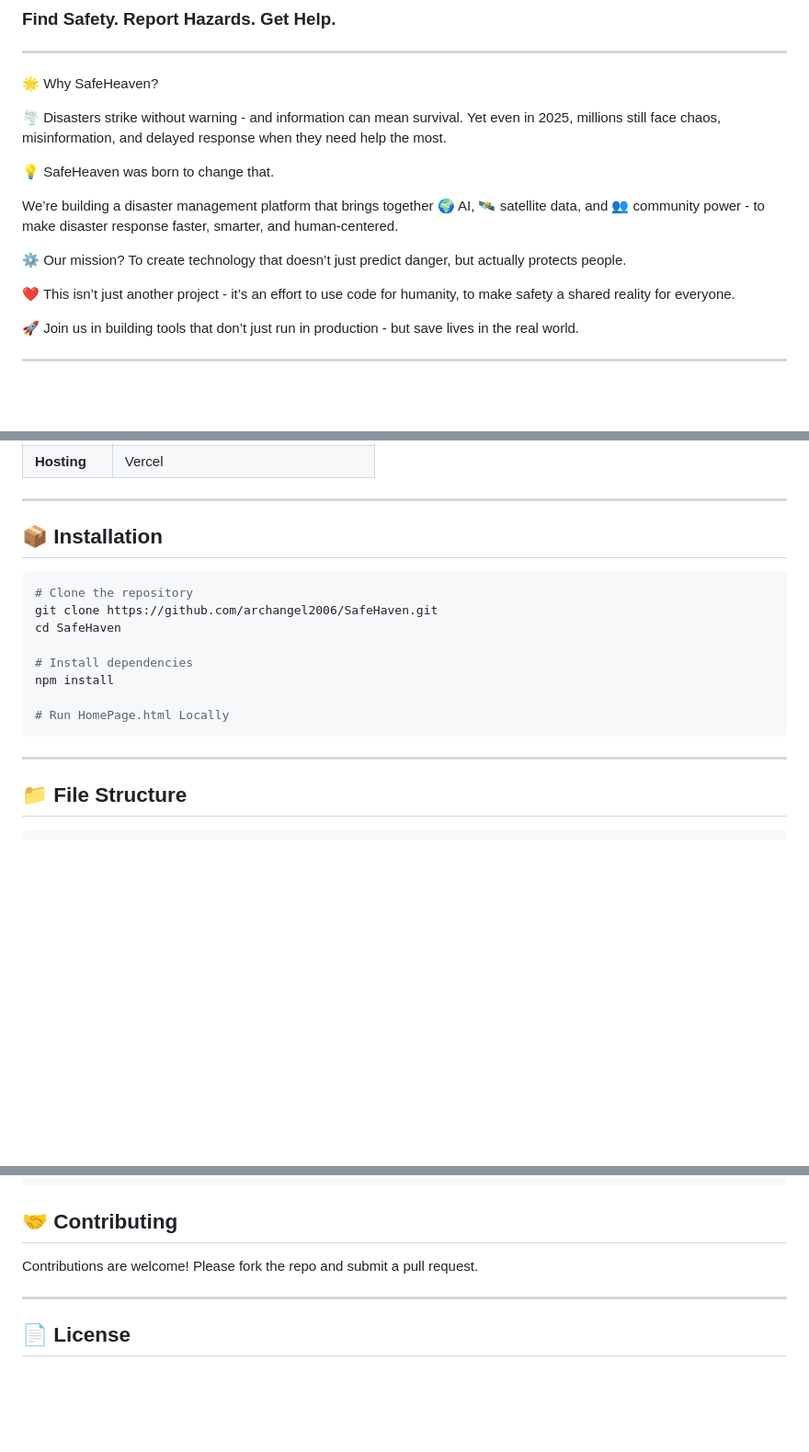
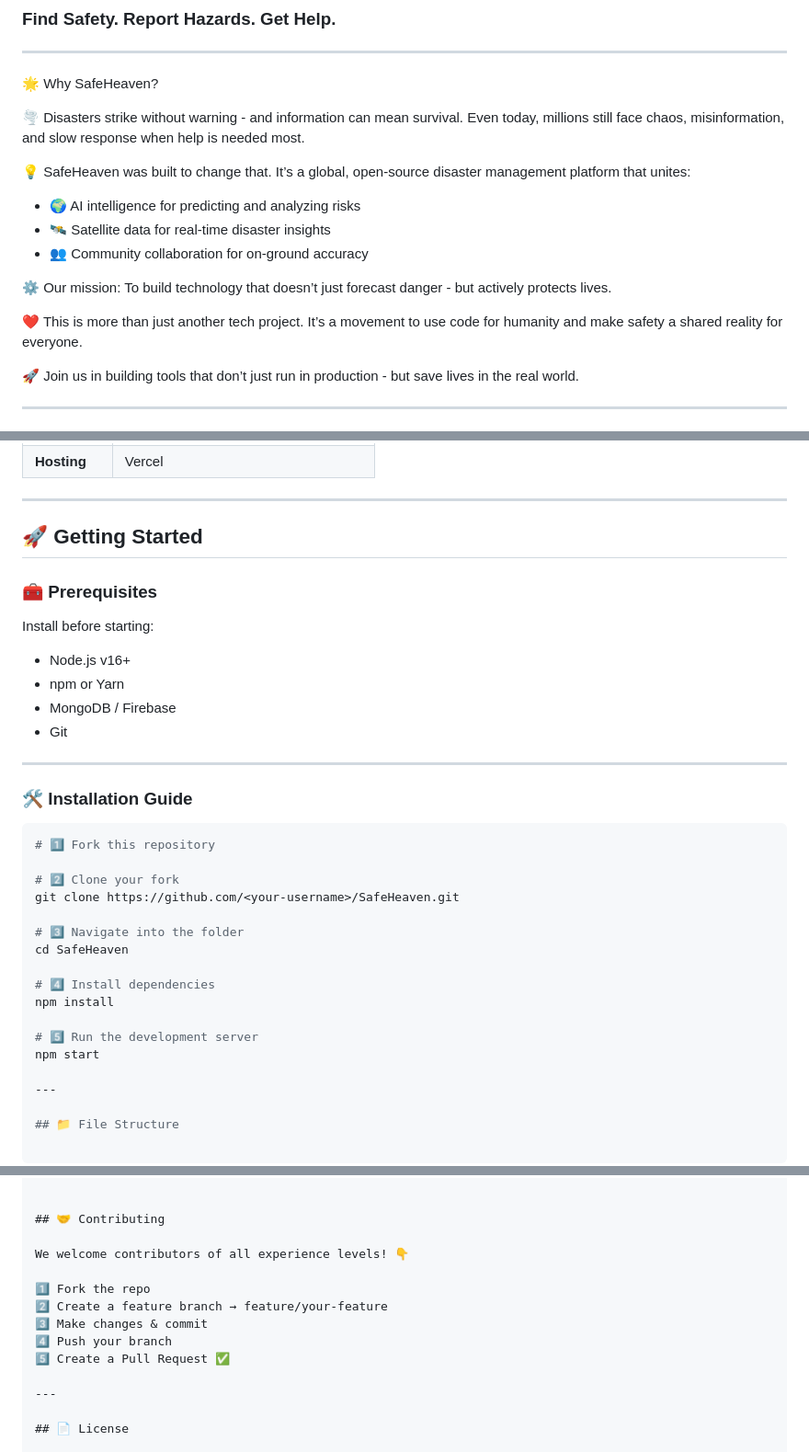
Before and after one commit to archangel2006/SafeHaven, a Markdown page: README.md, 3 parts joined by grey strips. Shown at 92% size. GitHub-like rendering; blank space fills up the shorter version.

````diff
--- a/README.md
+++ b/README.md
@@ -6,17 +6,19 @@
 🌟 Why SafeHeaven?
 
 🌪️ Disasters strike without warning - and information can mean survival.
-Yet even in 2025, millions still face chaos, misinformation, and delayed response when they need help the most.
+Even today, millions still face chaos, misinformation, and slow response when help is needed most.
 
-💡 SafeHeaven was born to change that.
+💡 SafeHeaven was built to change that.
+It’s a global, open-source disaster management platform that unites:
+- 🌍 AI intelligence for predicting and analyzing risks
+- 🛰️ Satellite data for real-time disaster insights
+- 👥 Community collaboration for on-ground accuracy
 
-We’re building a disaster management platform that brings together
-🌍 AI, 🛰️ satellite data, and 👥 community power - to make disaster response faster, smarter, and human-centered.
+⚙️ Our mission:
+To build technology that doesn’t just forecast danger - but actively protects lives.
 
-⚙️ Our mission?
-To create technology that doesn’t just predict danger, but actually protects people.
-
-❤️ This isn’t just another project - it’s an effort to use code for humanity, to make safety a shared reality for everyone.
+❤️ This is more than just another tech project.
+It’s a movement to use code for humanity and make safety a shared reality for everyone.
 
 🚀 Join us in building tools that don’t just run in production - but save lives in the real world.
 
@@ -44,18 +46,33 @@ To create technology that doesn’t just predict danger, but actually protects p
 | **Hosting** | Vercel |
 ---
 
-## 📦 Installation
+## 🚀 Getting Started
+
+### 🧰 Prerequisites
+Install before starting:
+- Node.js v16+
+- npm or Yarn
+- MongoDB / Firebase
+- Git
+
+---
+
+### 🛠️ Installation Guide
 
 ```bash
-# Clone the repository
-git clone https://github.com/archangel2006/SafeHaven.git
-cd SafeHaven
+# 1️⃣ Fork this repository
 
-# Install dependencies
+# 2️⃣ Clone your fork
+git clone https://github.com/<your-username>/SafeHeaven.git
+
+# 3️⃣ Navigate into the folder
+cd SafeHeaven
+
+# 4️⃣ Install dependencies
 npm install
 
-# Run HomePage.html Locally
-```
+# 5️⃣ Run the development server
+npm start
 
 ---
 
@@ -110,7 +127,13 @@ npm install
 
 ## 🤝 Contributing
 
-Contributions are welcome! Please fork the repo and submit a pull request.
+We welcome contributors of all experience levels! 👇
+
+1️⃣ Fork the repo
+2️⃣ Create a feature branch → feature/your-feature
+3️⃣ Make changes & commit
+4️⃣ Push your branch
+5️⃣ Create a Pull Request ✅
 
 ---
 
````
